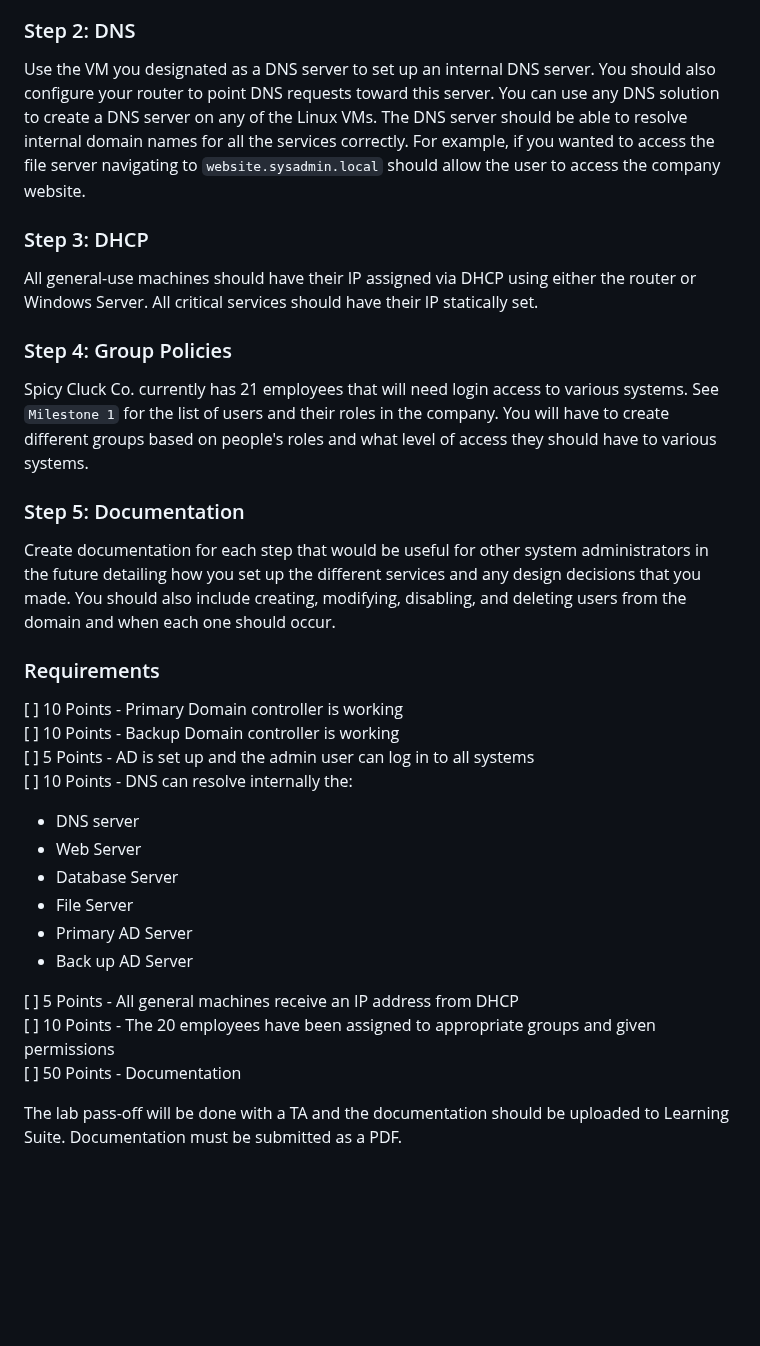
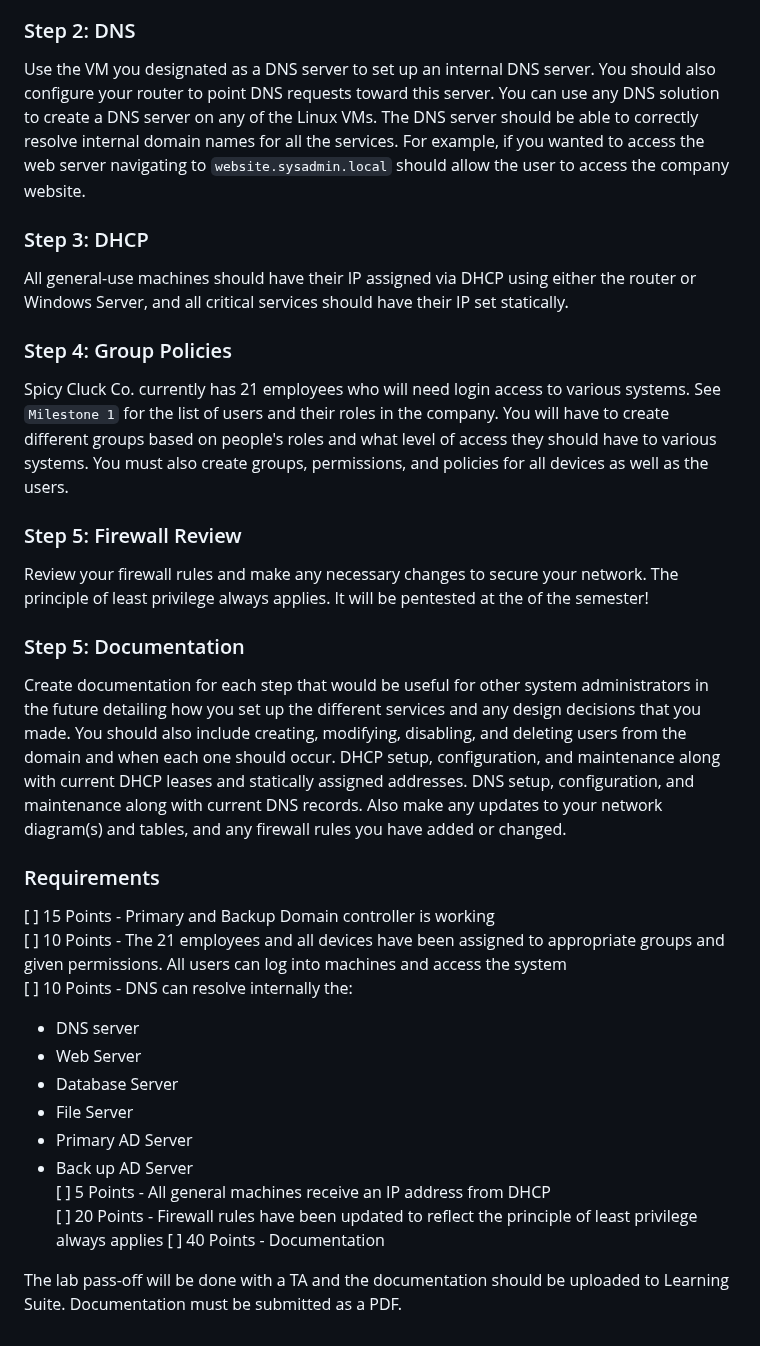
Before and after one commit to BYU-ITC-544/milestones, a Markdown page: milestone-3/Milestone 3: Active Directory, LDAP, DNS, DHCP, Group Policies.md, the part around the change. Drawn GitHub-style; blank space fills up the shorter version.

```diff
--- a/milestone-3/Milestone 3: Active Directory, LDAP, DNS, DHCP, Group Policies.md
+++ b/milestone-3/Milestone 3: Active Directory, LDAP, DNS, DHCP, Group Policies.md
@@ -29,25 +29,28 @@ Set up your Windows 2022 Server as a domain controller and use it for AD. You wi
 
 ### Step 2: DNS
 
-Use the VM you designated as a DNS server to set up an internal DNS server. You should also configure your router to point DNS requests toward this server. You can use any DNS solution to create a DNS server on any of the Linux VMs. The DNS server should be able to resolve internal domain names for all the services correctly. For example, if you wanted to access the file server navigating to `website.sysadmin.local` should allow the user to access the company website.
+Use the VM you designated as a DNS server to set up an internal DNS server. You should also configure your router to point DNS requests toward this server. You can use any DNS solution to create a DNS server on any of the Linux VMs. The DNS server should be able to correctly resolve internal domain names for all the services. For example, if you wanted to access the web server navigating to `website.sysadmin.local` should allow the user to access the company website.
 
 ### Step 3: DHCP
 
-All general-use machines should have their IP assigned via DHCP using either the router or Windows Server. All critical services should have their IP statically set.
+All general-use machines should have their IP assigned via DHCP using either the router or Windows Server, and all critical services should have their IP set statically.
 
 ### Step 4: Group Policies
 
-Spicy Cluck Co. currently has 21 employees that will need login access to various systems. See `Milestone 1` for the list of users and their roles in the company. You will have to create different groups based on people's roles and what level of access they should have to various systems.
+Spicy Cluck Co. currently has 21 employees who will need login access to various systems. See `Milestone 1` for the list of users and their roles in the company. You will have to create different groups based on people's roles and what level of access they should have to various systems. You must also create groups, permissions, and policies for all devices as well as the users.
+
+### Step 5: Firewall Review
+
+Review your firewall rules and make any necessary changes to secure your network. The principle of least privilege always applies. It will be pentested at the of the semester!
 
 ### Step 5: Documentation
 
-Create documentation for each step that would be useful for other system administrators in the future detailing how you set up the different services and any design decisions that you made. You should also include creating, modifying, disabling, and deleting users from the domain and when each one should occur.
+Create documentation for each step that would be useful for other system administrators in the future detailing how you set up the different services and any design decisions that you made. You should also include creating, modifying, disabling, and deleting users from the domain and when each one should occur. DHCP setup, configuration, and maintenance along with current DHCP leases and statically assigned addresses. DNS setup, configuration, and maintenance along with current DNS records. Also make any updates to your network diagram(s) and tables, and any firewall rules you have added or changed.
 
 ### Requirements
 
-[ ] 10 Points - Primary Domain controller is working
-[ ] 10 Points - Backup Domain controller is working
-[ ] 5 Points - AD is set up and the admin user can log in to all systems
+[ ] 15 Points - Primary and Backup Domain controller is working
+[ ] 10 Points - The 21 employees and all devices have been assigned to appropriate groups and given permissions. All users can log into machines and access the system
 [ ] 10 Points - DNS can resolve internally the:
    - DNS server
    - Web Server
@@ -55,9 +58,8 @@ Create documentation for each step that would be useful for other system adminis
    - File Server
    - Primary AD Server
    - Back up AD Server
-
 [ ] 5 Points - All general machines receive an IP address from DHCP
-[ ] 10 Points - The 20 employees have been assigned to appropriate groups and given permissions
-[ ] 50 Points - Documentation
+[ ] 20 Points - Firewall rules have been updated to reflect the principle of least privilege always applies
+[ ] 40 Points - Documentation
 
 The lab pass-off will be done with a TA and the documentation should be uploaded to Learning Suite. Documentation must be submitted as a PDF.
```
